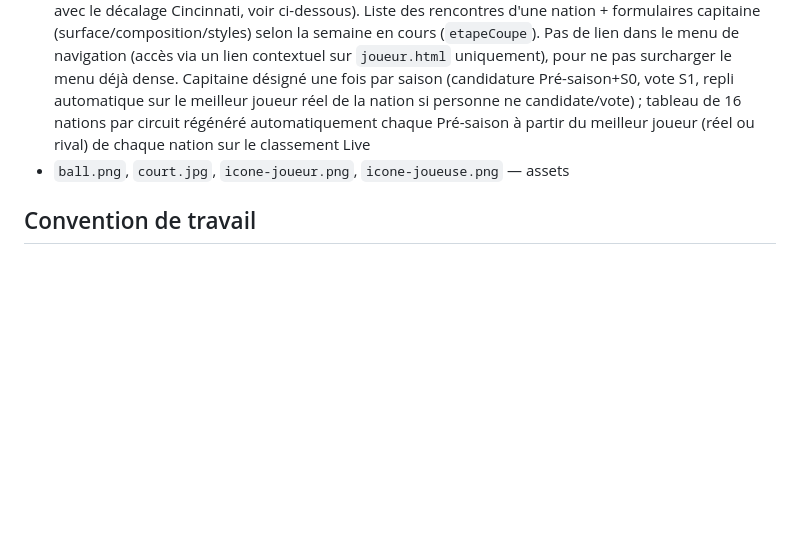
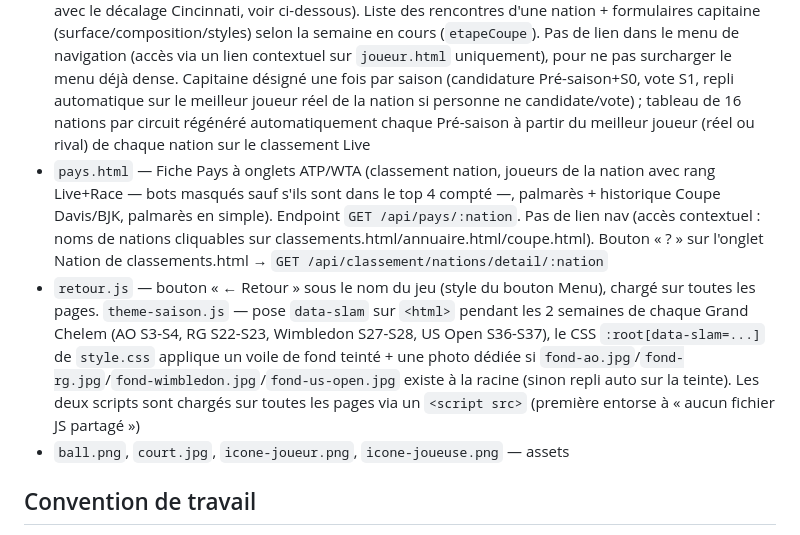
Before and after one commit to rod1102/tenniswebmanager, a Markdown page: CLAUDE.md, the part around the change. GitHub-like rendering; blank space fills up the shorter version.

Commit message:
CLAUDE.md : pays.html, retour.js, theme-saison.js

```diff
--- a/CLAUDE.md
+++ b/CLAUDE.md
@@ -26,6 +26,8 @@ Jeu de gestion de tennis en navigateur, inspiré des règles du jeu "Tennis Web
 - `presse.html` / `presse-detail.html` — articles rédigés par les coachs autorisés (`users.est_redacteur`, accordé par l'admin), photo optionnelle uploadée (`uploads/presse/`, dossier créé au démarrage s'il n'existe pas), lien optionnel vers un tournoi ou un joueur réel
 - `statistiques.html` — 3 onglets : Confrontations (face-à-face entre VRAIS joueurs uniquement, pas les rivaux ni les lambdas jetables), Almanach (palmarès des tournois majeurs + top 10 par saison COMPLÈTE, recalculé à la volée sur la fenêtre de la saison via `calculerClassementGlobal`, jamais lu depuis `classement_historique` qui ne stocke qu'une fenêtre Live glissante), Records (11 records ATP/WTA/Coachs, filtrables par surface avec les couleurs de `.surface-card`, `balles_break_sauvees` trackées en direct par `simulerMatch` depuis 2026-07-27 donc absentes des matchs déjà joués avant cette date)
 - `coupe.html` — Coupe Davis / Billie Jean King Cup (ex-Fed Cup), ancien format (4 manches/saison : 1er tour S5, Quarts S14, Demies S38, Finale S49, cf. `SEMAINES_COUPES_EQUIPE` dans `calendrier-tournois.js` — Finale décalée S47→S48 le 2026-08-24 avec les Masters, puis S48→S49 le même jour avec le décalage Cincinnati, voir ci-dessous). Liste des rencontres d'une nation + formulaires capitaine (surface/composition/styles) selon la semaine en cours (`etapeCoupe`). Pas de lien dans le menu de navigation (accès via un lien contextuel sur `joueur.html` uniquement), pour ne pas surcharger le menu déjà dense. Capitaine désigné une fois par saison (candidature Pré-saison+S0, vote S1, repli automatique sur le meilleur joueur réel de la nation si personne ne candidate/vote) ; tableau de 16 nations par circuit régénéré automatiquement chaque Pré-saison à partir du meilleur joueur (réel ou rival) de chaque nation sur le classement Live
+- `pays.html` — Fiche Pays à onglets ATP/WTA (classement nation, joueurs de la nation avec rang Live+Race — bots masqués sauf s'ils sont dans le top 4 compté —, palmarès + historique Coupe Davis/BJK, palmarès en simple). Endpoint `GET /api/pays/:nation`. Pas de lien nav (accès contextuel : noms de nations cliquables sur classements.html/annuaire.html/coupe.html). Bouton « ? » sur l'onglet Nation de classements.html → `GET /api/classement/nations/detail/:nation`
+- `retour.js` — bouton « ← Retour » sous le nom du jeu (style du bouton Menu), chargé sur toutes les pages. `theme-saison.js` — pose `data-slam` sur `<html>` pendant les 2 semaines de chaque Grand Chelem (AO S3-S4, RG S22-S23, Wimbledon S27-S28, US Open S36-S37), le CSS `:root[data-slam=...]` de `style.css` applique un voile de fond teinté + une photo dédiée si `fond-ao.jpg`/`fond-rg.jpg`/`fond-wimbledon.jpg`/`fond-us-open.jpg` existe à la racine (sinon repli auto sur la teinte). Les deux scripts sont chargés sur toutes les pages via un `<script src>` (première entorse à « aucun fichier JS partagé »)
 - `ball.png`, `court.jpg`, `icone-joueur.png`, `icone-joueuse.png` — assets
 
 ## Convention de travail
```
